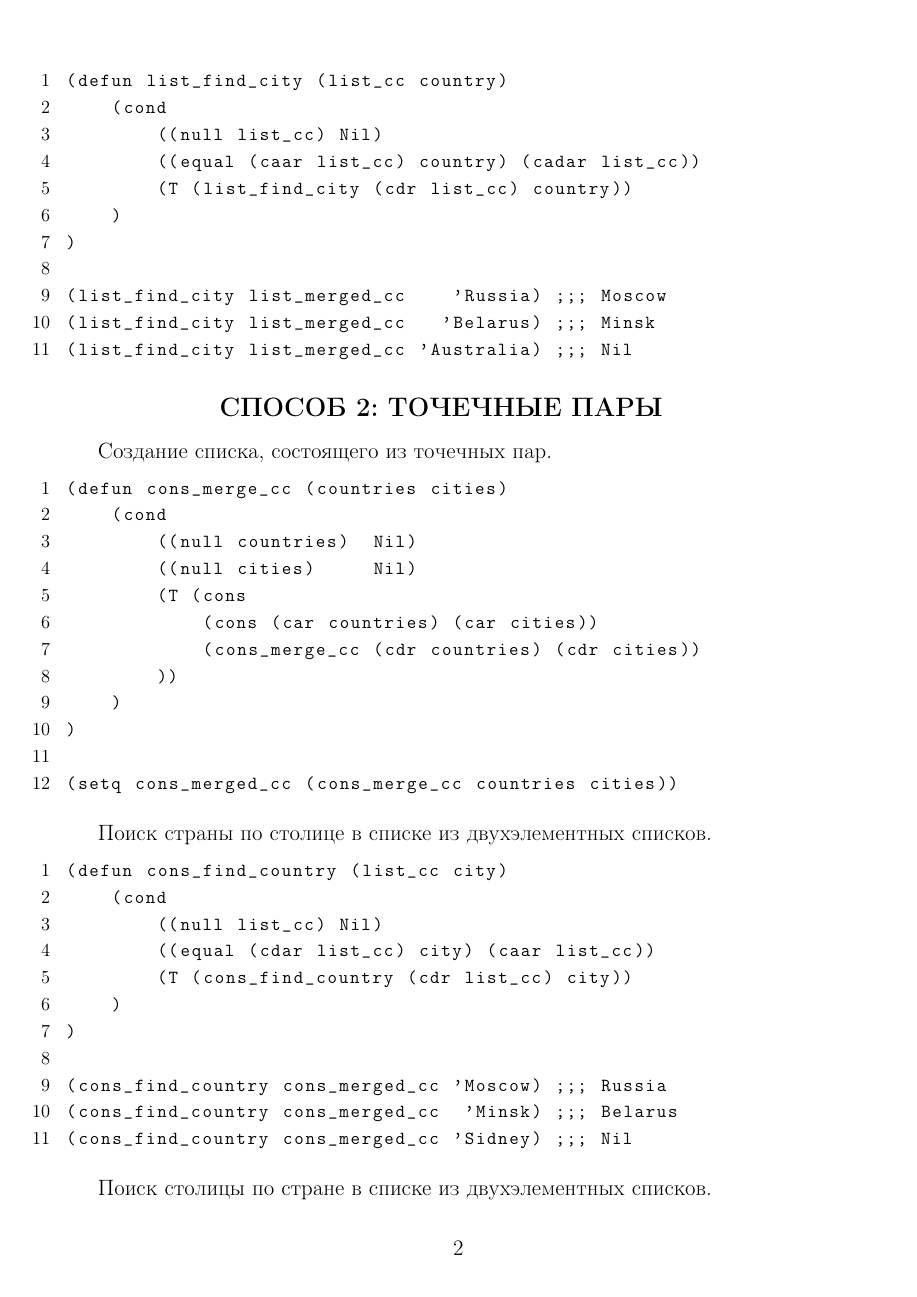
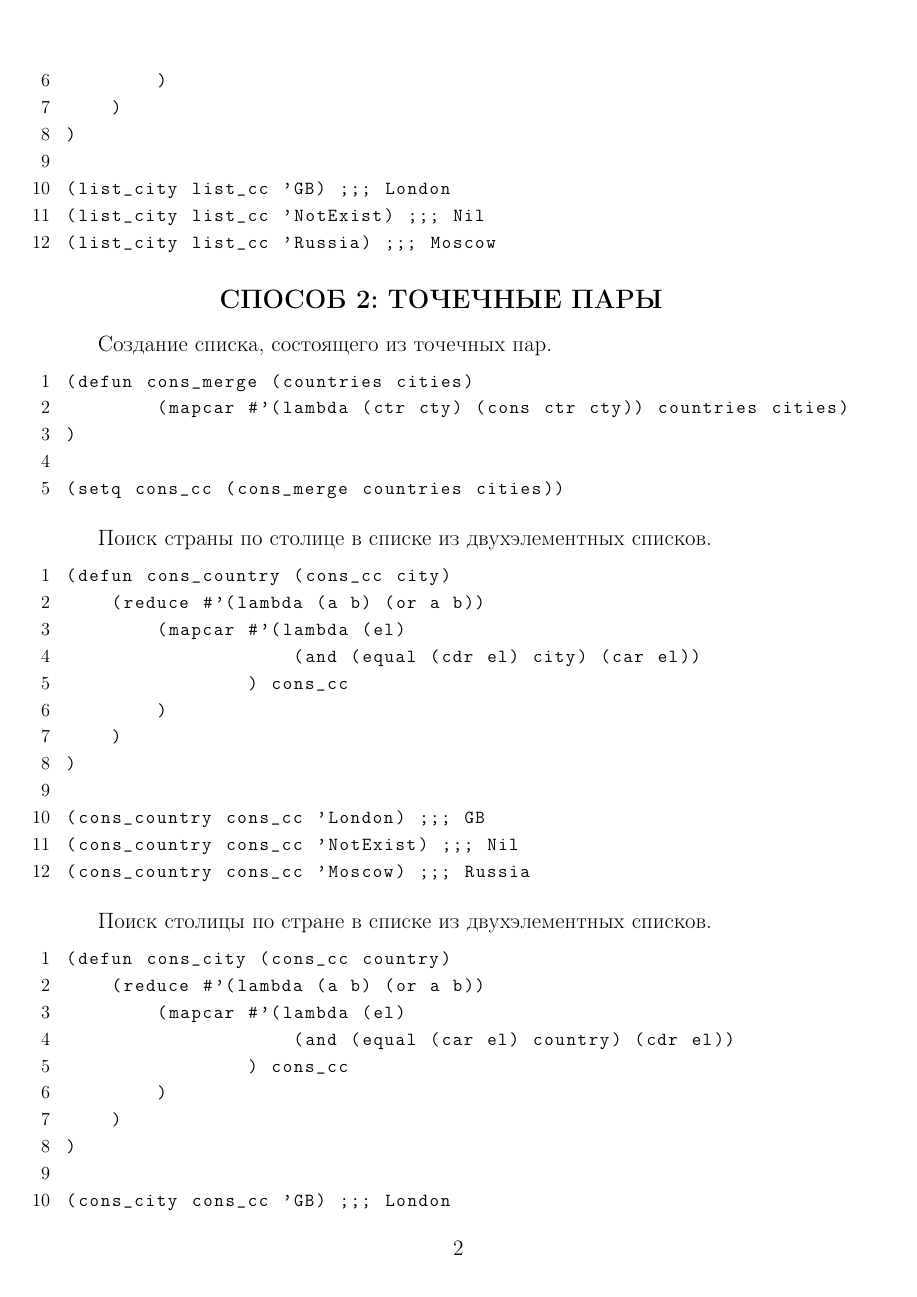
Before and after one commit to bmstu-ics7/functional-programming, a LaTeX document (lab_06/report/main.tex, which reads lab_06/report/11-report.tex): page 3 of 4. Compiled offline with pdfLaTeX.

Commit message:
:pencil: remake lab to mapcar

```diff
--- a/lab_06/report/11-report.tex
+++ b/lab_06/report/11-report.tex
@@ -19,7 +19,3 @@
 Создание списка, состоящего из двухэлементных списков.
 
 \begin{lstlisting}
-(defun list_merge_cc (countries cities)
-    (cond
-        ((null countries)  Nil)
-        ((null cities)     Nil)
@@ -31,12 +24,8 @@
 )
 
-(setq list_merged_cc (list_merge_cc countries cities))
+(setq list_cc (list_merge countries cities))
 \end{lstlisting}
 
 Поиск страны по столице в списке из двухэлементных списков.
 
 \begin{lstlisting}
-(defun list_find_country (list_cc city)
-    (cond
-        ((null list_cc) Nil)
-        ((equal (cadar list_cc) city) (caar list_cc))
@@ -44,6 +38,3 @@
     )
 )
 
-(list_find_country list_merged_cc 'Moscow) ;;; Russia
-(list_find_country list_merged_cc  'Minsk) ;;; Belarus
-(list_find_country list_merged_cc 'Sidney) ;;; Nil
@@ -52,8 +46,3 @@
 Поиск столицы по стране в списке из двухэлементных списков.
 
 \begin{lstlisting}
-(defun list_find_city (list_cc country)
-    (cond
-        ((null list_cc) Nil)
-        ((equal (caar list_cc) country) (cadar list_cc))
-        (T (list_find_city (cdr list_cc) country))
@@ -60,9 +55,9 @@
     )
 )
 
-(list_find_city list_merged_cc    'Russia) ;;; Moscow
-(list_find_city list_merged_cc   'Belarus) ;;; Minsk
-(list_find_city list_merged_cc 'Australia) ;;; Nil
+(list_city list_cc 'GB) ;;; London
+(list_city list_cc 'NotExist) ;;; Nil
+(list_city list_cc 'Russia) ;;; Moscow
 \end{lstlisting}
 
 \section{СПОСОБ 2: ТОЧЕЧНЫЕ ПАРЫ}
@@ -70,41 +65,35 @@
 Создание списка, состоящего из точечных пар.
 
 \begin{lstlisting}
-(defun cons_merge_cc (countries cities)
-    (cond
-        ((null countries)  Nil)
-        ((null cities)     Nil)
-        (T (cons
-            (cons (car countries) (car cities))
-            (cons_merge_cc (cdr countries) (cdr cities))
-        ))
-    )
+(defun cons_merge (countries cities)
+        (mapcar #'(lambda (ctr cty) (cons ctr cty)) countries cities)
 )
 
-(setq cons_merged_cc (cons_merge_cc countries cities))
+(setq cons_cc (cons_merge countries cities))
 \end{lstlisting}
 
 Поиск страны по столице в списке из двухэлементных списков.
 
 \begin{lstlisting}
-(defun cons_find_country (list_cc city)
-    (cond
-        ((null list_cc) Nil)
-        ((equal (cdar list_cc) city) (caar list_cc))
-        (T (cons_find_country (cdr list_cc) city))
+(defun cons_country (cons_cc city)
+    (reduce #'(lambda (a b) (or a b))
+        (mapcar #'(lambda (el)
+                    (and (equal (cdr el) city) (car el))
+                ) cons_cc
+        )
     )
 )
 
-(cons_find_country cons_merged_cc 'Moscow) ;;; Russia
-(cons_find_country cons_merged_cc  'Minsk) ;;; Belarus
-(cons_find_country cons_merged_cc 'Sidney) ;;; Nil
+(cons_country cons_cc 'London) ;;; GB
+(cons_country cons_cc 'NotExist) ;;; Nil
+(cons_country cons_cc 'Moscow) ;;; Russia
 \end{lstlisting}
 
 Поиск столицы по стране в списке из двухэлементных списков.
 
 \begin{lstlisting}
-(defun cons_find_city (list_cc country)
-    (cond
-        ((null list_cc) Nil)
-        ((equal (caar list_cc) country) (cdar list_cc))
-        (T (cons_find_city (cdr list_cc) country))
+(defun cons_city (cons_cc country)
+    (reduce #'(lambda (a b) (or a b))
+        (mapcar #'(lambda (el)
+                    (and (equal (car el) country) (cdr el))
+                ) cons_cc
@@ -111,3 +101,6 @@
     )
 )
 
+(cons_city cons_cc 'GB) ;;; London
+(cons_city cons_cc 'NotExist) ;;; Nil
+(cons_city cons_cc 'Russia) ;;; Moscow
```
Also changed, not shown: lab_06/report/01-title.tex (+1 -1 lines), lab_06/report/main.pdf, lab_06/report/11-report.tex (27 more changed lines), 2 other files.
